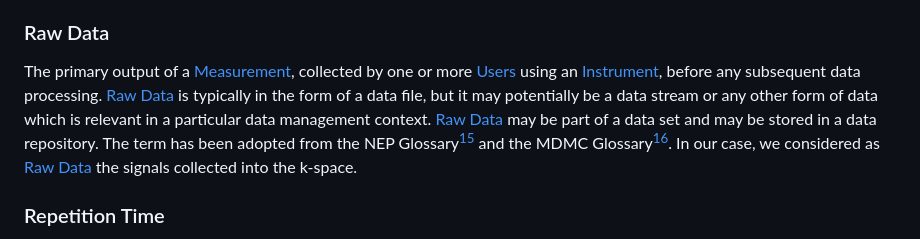
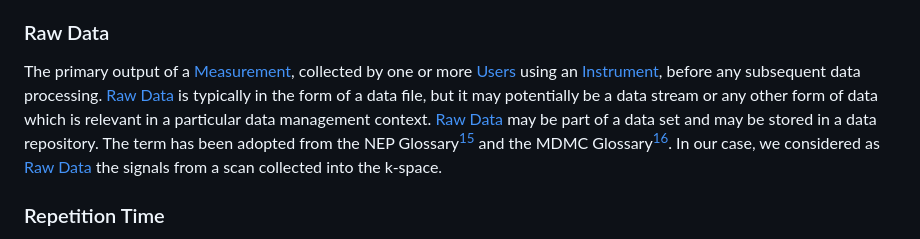
Before and after one commit to kit-data-manager/Metadata-Schemas-for-Materials-Science, a Markdown page: MRI/Glossary.md, the part around the change printed below. Rendered like a GitHub page.

```diff
--- a/MRI/Glossary.md
+++ b/MRI/Glossary.md
@@ -27,7 +27,7 @@ The primary output of any kind of data processing or manipulation of [Raw Data](
 The parameters of the [Instrument](#instrument) which define the conditions under which one or more [Measurements](#measurement) are performed and a [Series](#series) is generated. Usually, there is a set of [Protocols](#protocol) that are applied on a routine basis. The choice of a [Protocol](#protocol) mainly depends on the [Sample](#sample), the [Instrument](#instrument) and the research question addressed by an [Experiment](#experiment). The term has been expanded from McRobbie[^5] and DICOM[^2].
 
 ### Raw Data
-The primary output of a [Measurement](#measurement), collected by one or more [Users](#user) using an [Instrument](#instrument), before any subsequent data processing. [Raw Data](#raw-data) is typically in the form of a data file, but it may potentially  be a data stream or any other form of data which is relevant in a particular data management context. [Raw Data](#raw-data) may be part of a data set and may be stored in a data repository. The term has been adopted from the NEP Glossary[^3] and the MDMC Glossary[^4]. In our case, we considered as [Raw Data](#raw-data) the signals collected into the k-space.
+The primary output of a [Measurement](#measurement), collected by one or more [Users](#user) using an [Instrument](#instrument), before any subsequent data processing. [Raw Data](#raw-data) is typically in the form of a data file, but it may potentially  be a data stream or any other form of data which is relevant in a particular data management context. [Raw Data](#raw-data) may be part of a data set and may be stored in a data repository. The term has been adopted from the NEP Glossary[^3] and the MDMC Glossary[^4]. In our case, we considered as [Raw Data](#raw-data) the signals from a scan collected into the k-space.
 
 ### Repetition Time
 Time in ms between the beginning of a pulse sequence and the beginning of the subsequent (essentially identical) pulse sequence. The term has been adopted from DICOM[^2].
```
Also changed, not shown: other parts of MRI/Glossary.md (+1 -1 lines).
